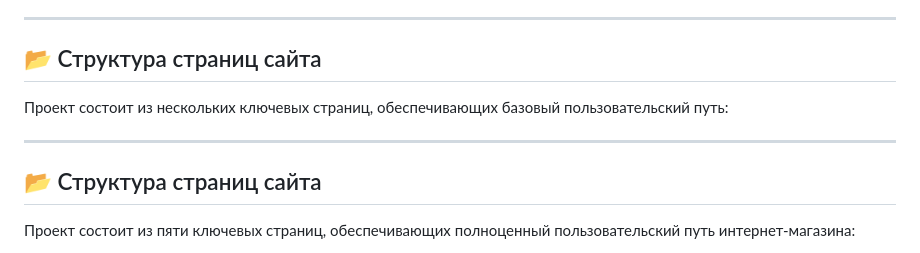
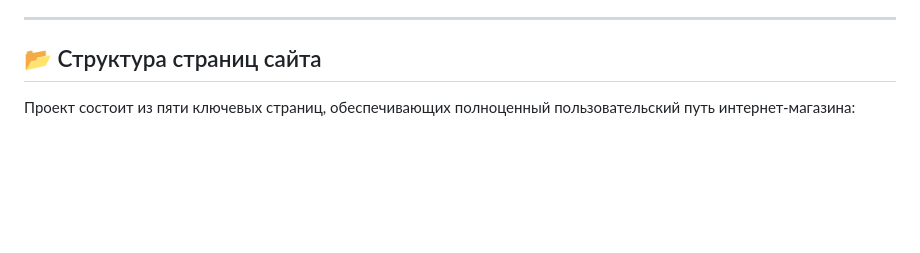
Before and after one commit to Diana4O4/Frontend_and_backend, a Markdown page: README.md, the part around the change. Rendered like a GitHub page; blank space fills up the shorter version.

Commit message:
chore: fix typos

```diff
--- a/README.md
+++ b/README.md
@@ -22,12 +22,6 @@
 
 ## 📂 Структура страниц сайта
 
-Проект состоит из нескольких ключевых страниц, обеспечивающих базовый пользовательский путь:
-
----
-
-## 📂 Структура страниц сайта
-
 Проект состоит из пяти ключевых страниц, обеспечивающих полноценный пользовательский путь интернет-магазина:
 
 1.  **Главная страница (`index.html`)** — приветственная секция учебного проекта, блок с ключевыми преимуществами разработки и витрина популярных товаров.
```
